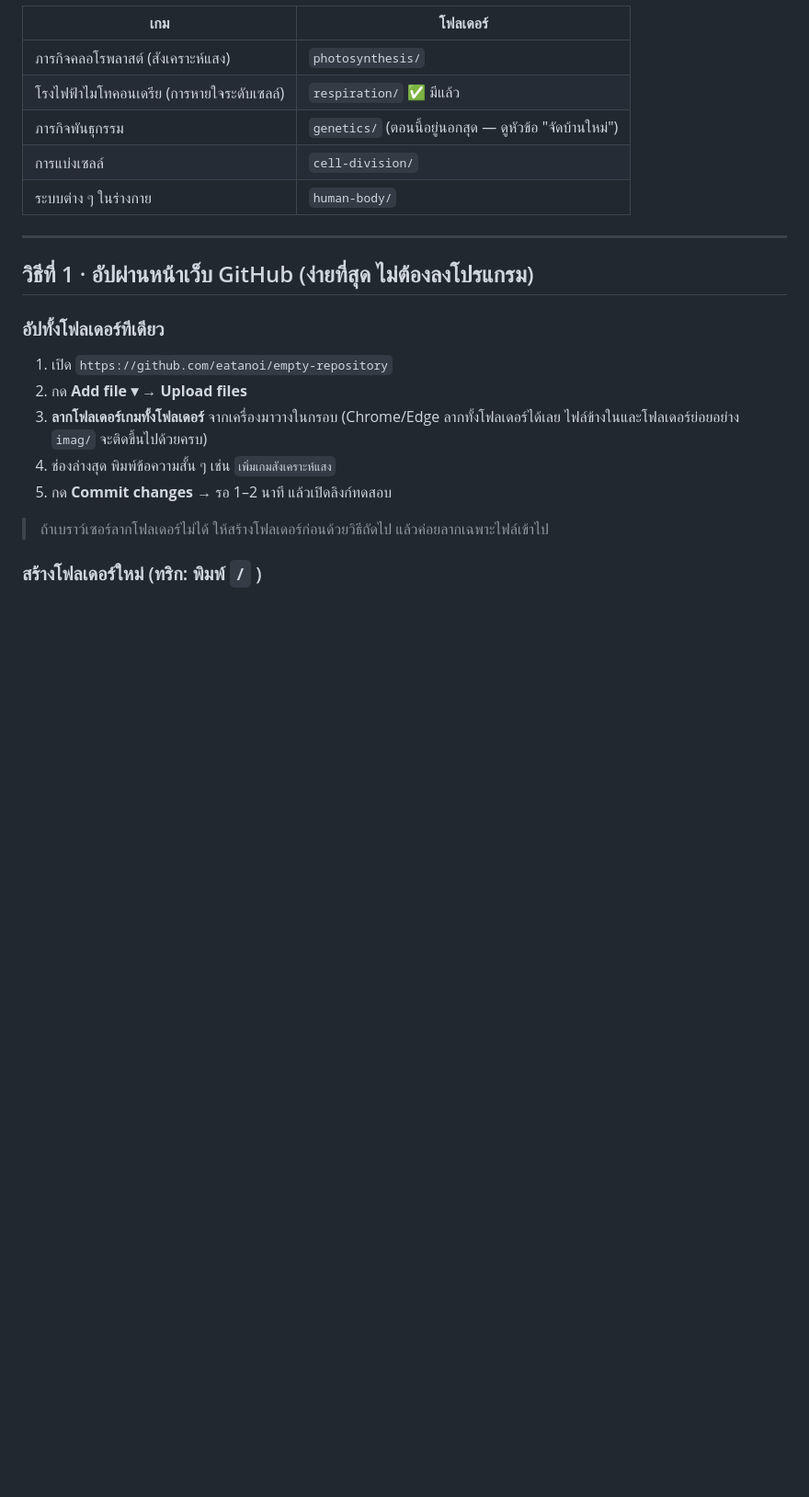
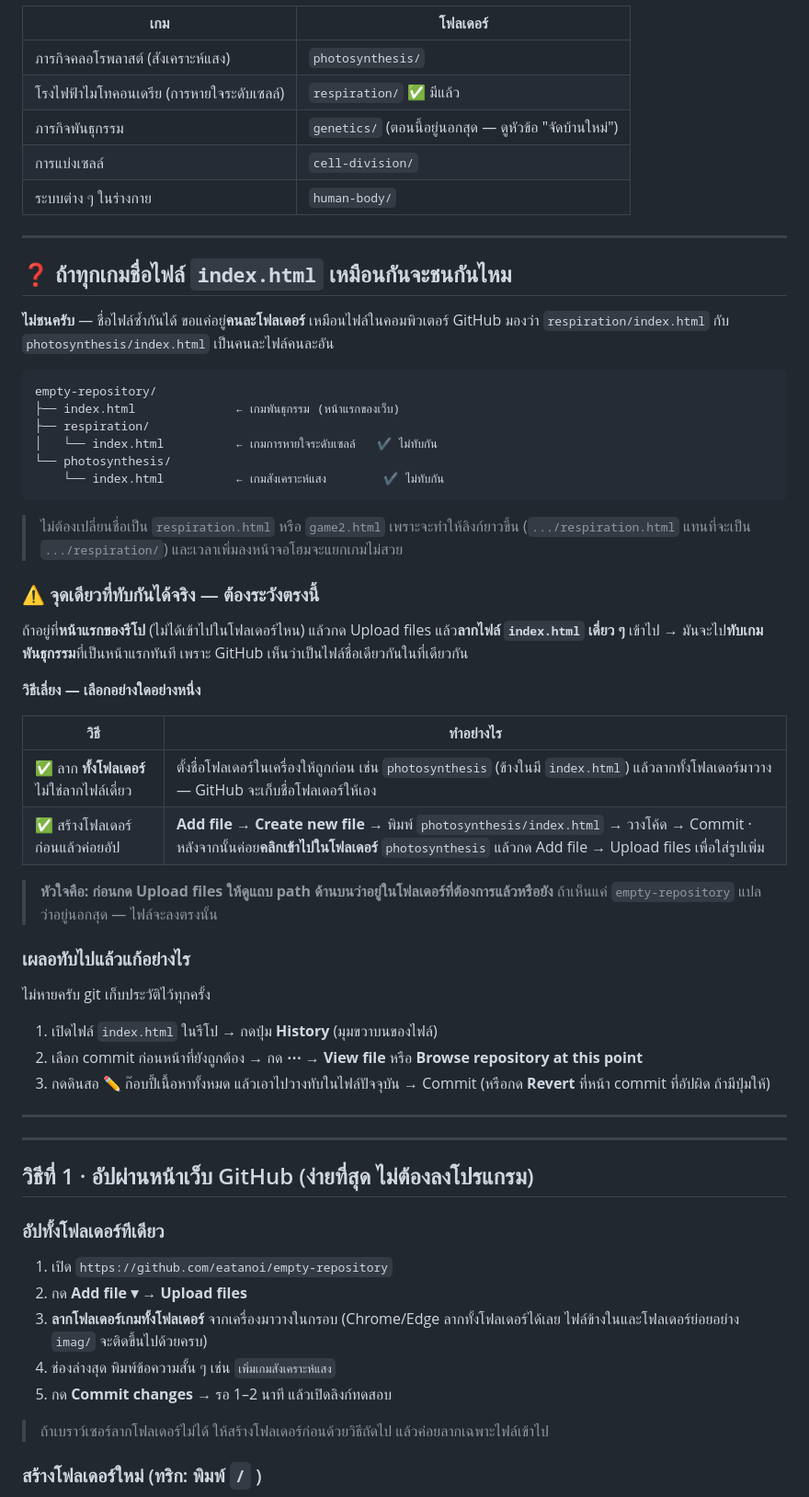
Before and after one commit to eatanoi/empty-repository, a Markdown page: ADDGAME.md, the part around the change. Shown at 92% size. Drawn GitHub-style; blank space fills up the shorter version.

Commit message:
เพิ่มหัวข้อไฟล์ index.html ซ้ำชื่อกันในคู่มือ
อธิบายว่าไฟล์ชื่อเดียวกันอยู่คนละโฟลเดอร์ได้ พร้อมเตือนกรณี
ลากไฟล์ index.html เดี่ยว ๆ ลงหน้าแรกของรีโปแล้วทับเกมเดิม
และวิธีกู้คืนจากประวัติ commit

Co-Authored-By: Claude Opus 5 <noreply@anthropic.com>
Claude-Session: https://claude.ai/code/session_01VVXuCQnagFxs2vNyxUyT5H

````diff
--- a/ADDGAME.md
+++ b/ADDGAME.md
@@ -35,6 +35,52 @@
 | ภารกิจพันธุกรรม | `genetics/` (ตอนนี้อยู่นอกสุด — ดูหัวข้อ "จัดบ้านใหม่") |
 | การแบ่งเซลล์ | `cell-division/` |
 | ระบบต่าง ๆ ในร่างกาย | `human-body/` |
+
+---
+
+## ❓ ถ้าทุกเกมชื่อไฟล์ `index.html` เหมือนกันจะชนกันไหม
+
+**ไม่ชนครับ** — ชื่อไฟล์ซ้ำกันได้ ขอแค่อยู่**คนละโฟลเดอร์** เหมือนไฟล์ในคอมพิวเตอร์
+GitHub มองว่า `respiration/index.html` กับ `photosynthesis/index.html` เป็นคนละไฟล์คนละอัน
+
+```
+empty-repository/
+├── index.html              ← เกมพันธุกรรม (หน้าแรกของเว็บ)
+├── respiration/
+│   └── index.html          ← เกมการหายใจระดับเซลล์   ✔ ไม่ทับกัน
+└── photosynthesis/
+    └── index.html          ← เกมสังเคราะห์แสง        ✔ ไม่ทับกัน
+```
+
+> ไม่ต้องเปลี่ยนชื่อเป็น `respiration.html` หรือ `game2.html` เพราะจะทำให้ลิงก์ยาวขึ้น
+> (`.../respiration.html` แทนที่จะเป็น `.../respiration/`) และเวลาเพิ่มลงหน้าจอโฮมจะแยกเกมไม่สวย
+
+### ⚠️ จุดเดียวที่ทับกันได้จริง — ต้องระวังตรงนี้
+
+ถ้าอยู่ที่**หน้าแรกของรีโป** (ไม่ได้เข้าไปในโฟลเดอร์ไหน) แล้วกด Upload files
+แล้ว**ลากไฟล์ `index.html` เดี่ยว ๆ** เข้าไป → มันจะไป**ทับเกมพันธุกรรม**ที่เป็นหน้าแรกทันที
+เพราะ GitHub เห็นว่าเป็นไฟล์ชื่อเดียวกันในที่เดียวกัน
+
+**วิธีเลี่ยง — เลือกอย่างใดอย่างหนึ่ง**
+
+| วิธี | ทำอย่างไร |
+|---|---|
+| ✅ ลาก **ทั้งโฟลเดอร์** ไม่ใช่ลากไฟล์เดี่ยว | ตั้งชื่อโฟลเดอร์ในเครื่องให้ถูกก่อน เช่น `photosynthesis` (ข้างในมี `index.html`) แล้วลากทั้งโฟลเดอร์มาวาง — GitHub จะเก็บชื่อโฟลเดอร์ให้เอง |
+| ✅ สร้างโฟลเดอร์ก่อนแล้วค่อยอัป | **Add file → Create new file** → พิมพ์ `photosynthesis/index.html` → วางโค้ด → Commit · หลังจากนั้นค่อย**คลิกเข้าไปในโฟลเดอร์** `photosynthesis` แล้วกด Add file → Upload files เพื่อใส่รูปเพิ่ม |
+
+> **หัวใจคือ: ก่อนกด Upload files ให้ดูแถบ path ด้านบนว่าอยู่ในโฟลเดอร์ที่ต้องการแล้วหรือยัง**
+> ถ้าเห็นแค่ `empty-repository` แปลว่าอยู่นอกสุด — ไฟล์จะลงตรงนั้น
+
+### เผลอทับไปแล้วแก้อย่างไร
+
+ไม่หายครับ git เก็บประวัติไว้ทุกครั้ง
+
+1. เปิดไฟล์ `index.html` ในรีโป → กดปุ่ม **History** (มุมขวาบนของไฟล์)
+2. เลือก commit ก่อนหน้าที่ยังถูกต้อง → กด **⋯ → View file** หรือ **Browse repository at this point**
+3. กดดินสอ ✏️ ก๊อบปี้เนื้อหาทั้งหมด แล้วเอาไปวางทับในไฟล์ปัจจุบัน → Commit
+   (หรือกด **Revert** ที่หน้า commit ที่อัปผิด ถ้ามีปุ่มให้)
+
+---
 
 ---
 
````
